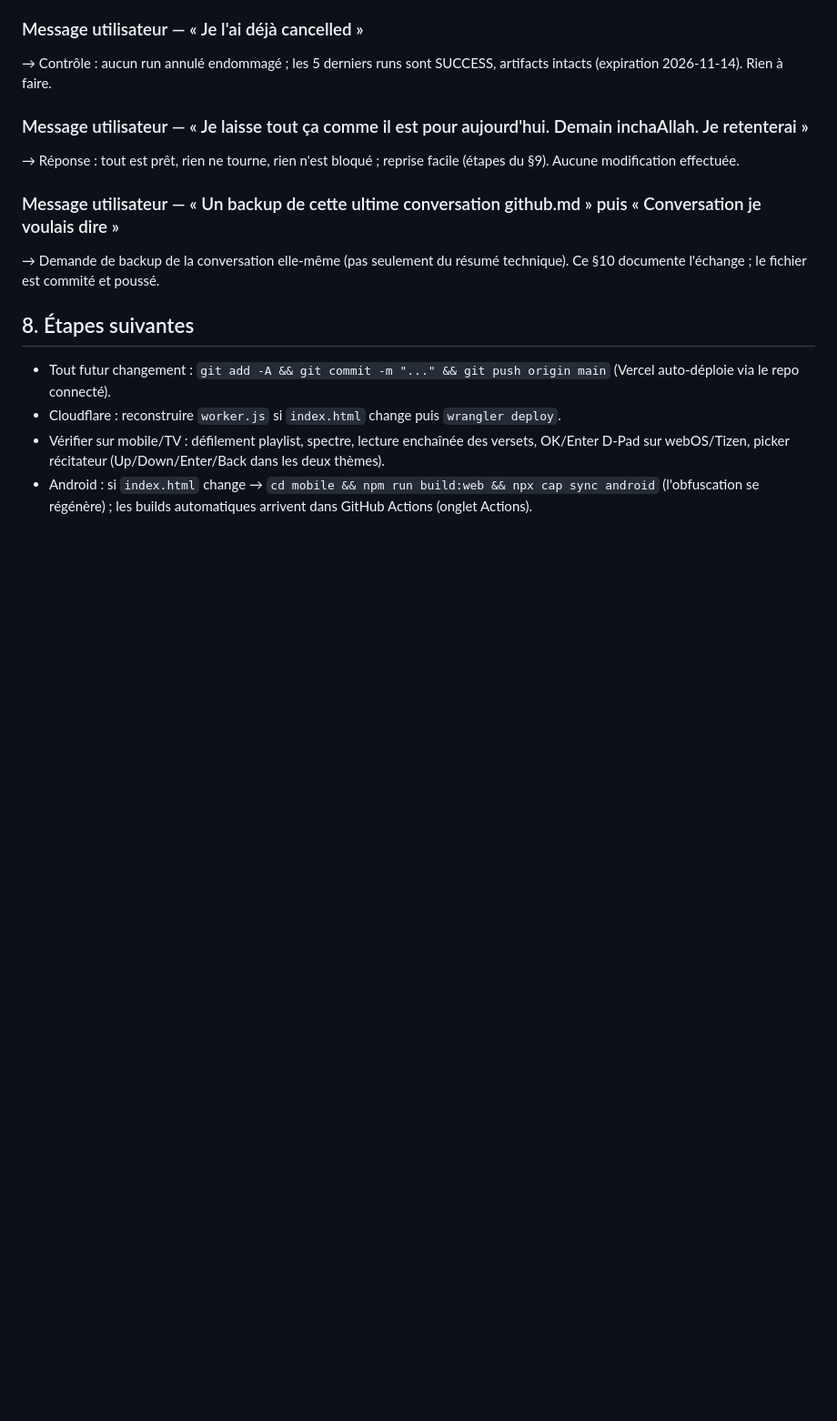
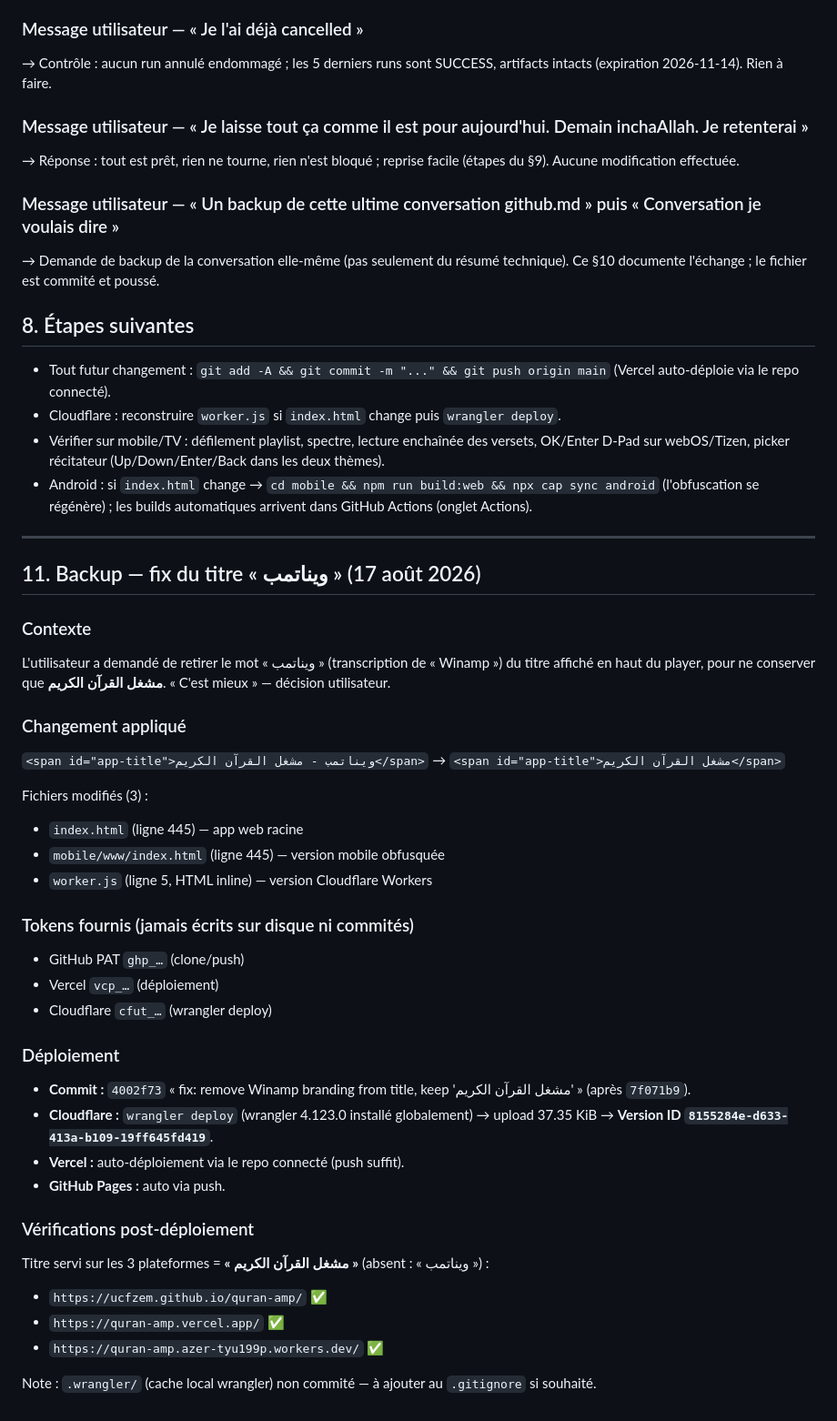
Before and after one commit to ucfzem/quran-amp, a Markdown page: github.md, the part around the change. Shown at 91% size. Rendered like a GitHub page; blank space fills up the shorter version.

Commit message:
docs: backup title-fix session (remove Winamp branding) in github.md

```diff
--- a/github.md
+++ b/github.md
@@ -494,3 +494,37 @@ Retranscription fidèle de l'échange entre l'utilisateur et l'assistant (début
 - Cloudflare : reconstruire `worker.js` si `index.html` change puis `wrangler deploy`.
 - Vérifier sur mobile/TV : défilement playlist, spectre, lecture enchaînée des versets, OK/Enter D-Pad sur webOS/Tizen, picker récitateur (Up/Down/Enter/Back dans les deux thèmes).
 - Android : si `index.html` change → `cd mobile && npm run build:web && npx cap sync android` (l'obfuscation se régénère) ; les builds automatiques arrivent dans GitHub Actions (onglet Actions).
+
+---
+
+## 11. Backup — fix du titre « ويناتمب » (17 août 2026)
+
+### Contexte
+L'utilisateur a demandé de retirer le mot « ويناتمب » (transcription de « Winamp ») du titre affiché en haut du player, pour ne conserver que **مشغل القرآن الكريم**. « C'est mieux » — décision utilisateur.
+
+### Changement appliqué
+`<span id="app-title">ويناتمب - مشغل القرآن الكريم</span>` → `<span id="app-title">مشغل القرآن الكريم</span>`
+
+Fichiers modifiés (3) :
+- `index.html` (ligne 445) — app web racine
+- `mobile/www/index.html` (ligne 445) — version mobile obfusquée
+- `worker.js` (ligne 5, HTML inline) — version Cloudflare Workers
+
+### Tokens fournis (jamais écrits sur disque ni commités)
+- GitHub PAT `ghp_…` (clone/push)
+- Vercel `vcp_…` (déploiement)
+- Cloudflare `cfut_…` (wrangler deploy)
+
+### Déploiement
+- **Commit :** `4002f73` « fix: remove Winamp branding from title, keep 'مشغل القرآن الكريم' » (après `7f071b9`).
+- **Cloudflare :** `wrangler deploy` (wrangler 4.123.0 installé globalement) → upload 37.35 KiB → **Version ID `8155284e-d633-413a-b109-19ff645fd419`**.
+- **Vercel :** auto-déploiement via le repo connecté (push suffit).
+- **GitHub Pages :** auto via push.
+
+### Vérifications post-déploiement
+Titre servi sur les 3 plateformes = **« مشغل القرآن الكريم »** (absent : « ويناتمب ») :
+- `https://ucfzem.github.io/quran-amp/` ✅
+- `https://quran-amp.vercel.app/` ✅
+- `https://quran-amp.azer-tyu199p.workers.dev/` ✅
+
+Note : `.wrangler/` (cache local wrangler) non commité — à ajouter au `.gitignore` si souhaité.
```
